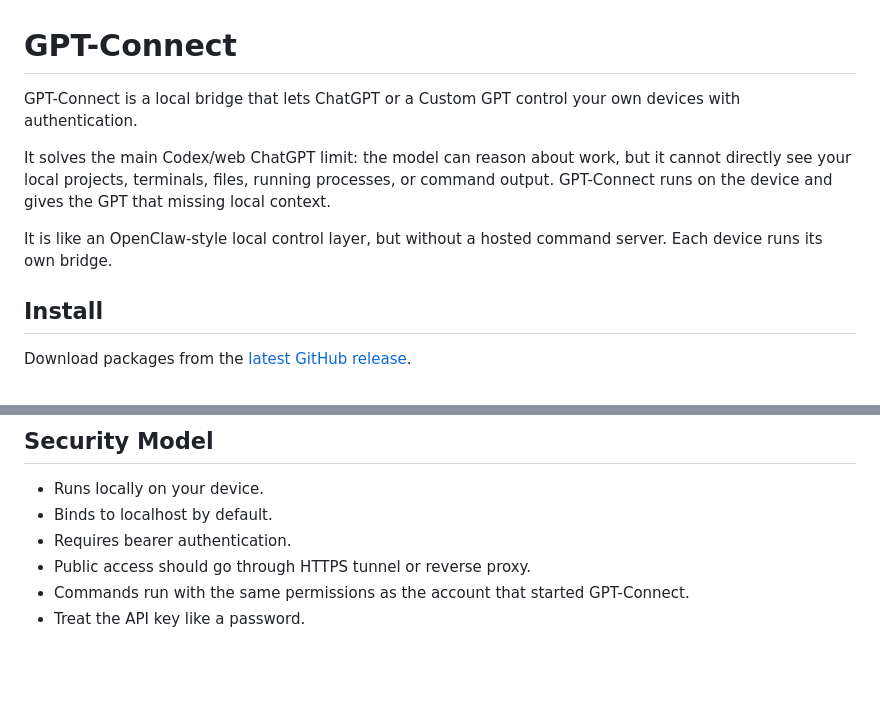
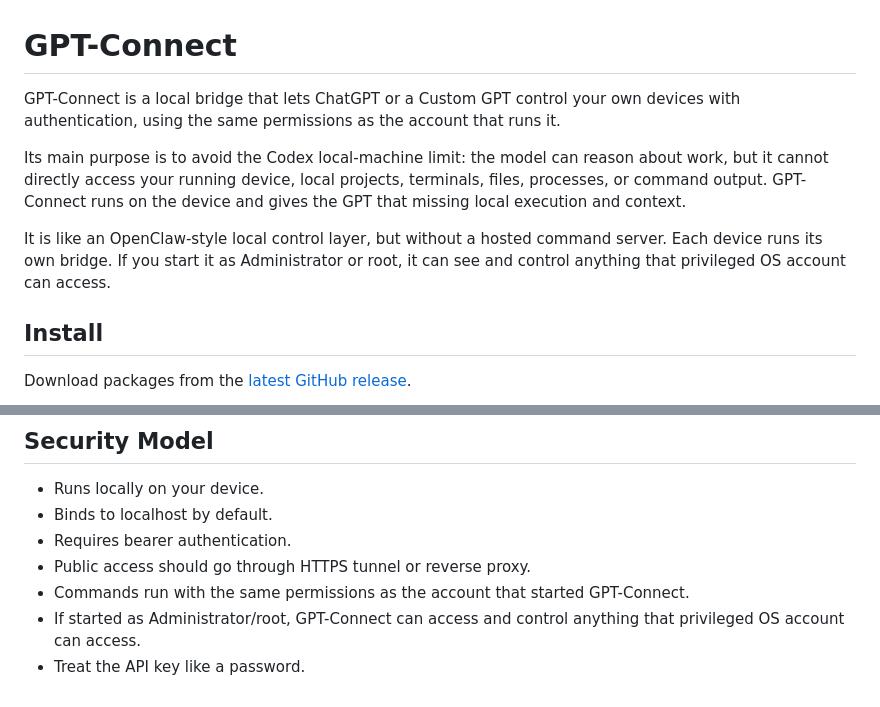
Before and after one commit to shahidx0x/gpt-connector, a Markdown page: README.md, 2 parts joined by grey strips. Rendered like a GitHub page; blank space fills up the shorter version.

Commit message:
Clarify Codex local access purpose

```diff
--- a/README.md
+++ b/README.md
@@ -1,10 +1,10 @@
 # GPT-Connect
 
-GPT-Connect is a local bridge that lets ChatGPT or a Custom GPT control your own devices with authentication.
+GPT-Connect is a local bridge that lets ChatGPT or a Custom GPT control your own devices with authentication, using the same permissions as the account that runs it.
 
-It solves the main Codex/web ChatGPT limit: the model can reason about work, but it cannot directly see your local projects, terminals, files, running processes, or command output. GPT-Connect runs on the device and gives the GPT that missing local context.
+Its main purpose is to avoid the Codex local-machine limit: the model can reason about work, but it cannot directly access your running device, local projects, terminals, files, processes, or command output. GPT-Connect runs on the device and gives the GPT that missing local execution and context.
 
-It is like an OpenClaw-style local control layer, but without a hosted command server. Each device runs its own bridge.
+It is like an OpenClaw-style local control layer, but without a hosted command server. Each device runs its own bridge. If you start it as Administrator or root, it can see and control anything that privileged OS account can access.
 
 ## Install
 
@@ -179,4 +179,5 @@ Use it to change the API key, port, ngrok token, tunnel settings, and terminal s
 - Requires bearer authentication.
 - Public access should go through HTTPS tunnel or reverse proxy.
 - Commands run with the same permissions as the account that started GPT-Connect.
+- If started as Administrator/root, GPT-Connect can access and control anything that privileged OS account can access.
 - Treat the API key like a password.
```
